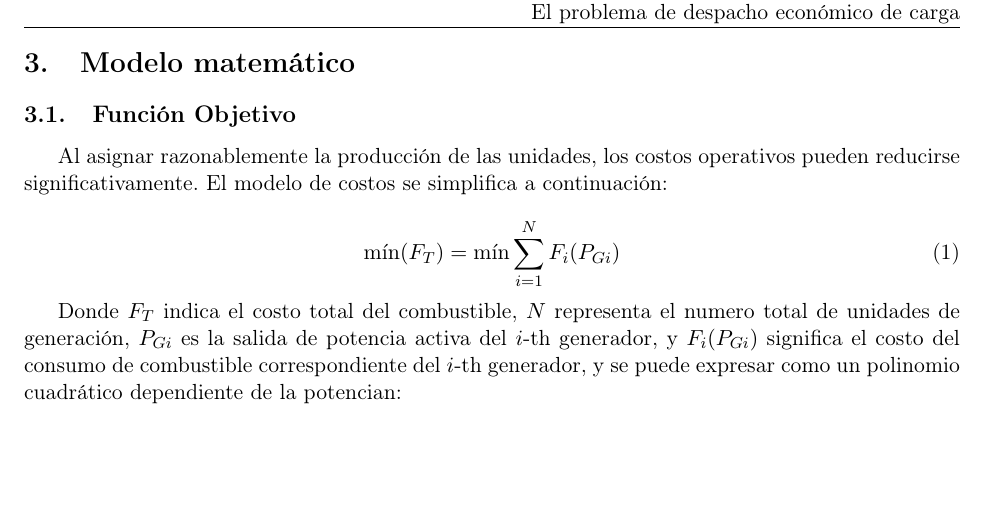
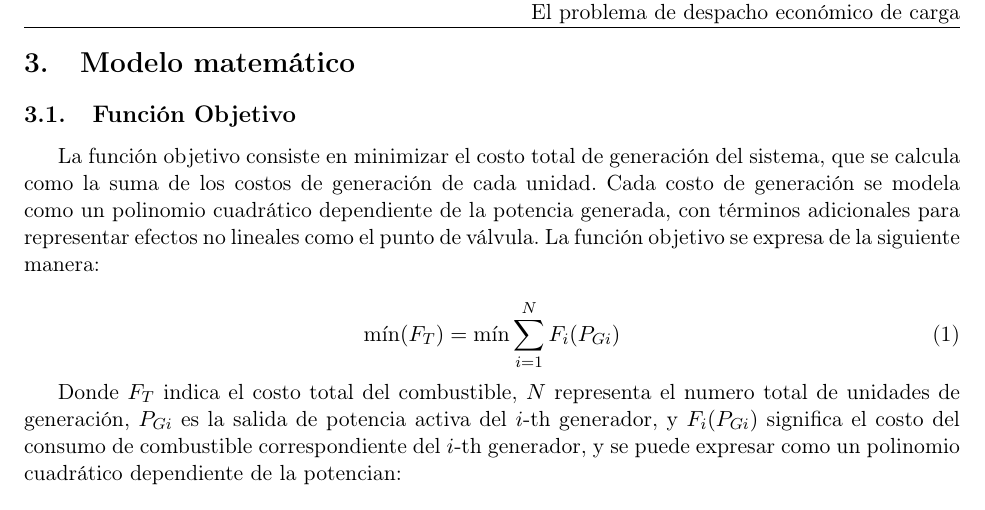
Before and after one commit to AminadabC/MIAAD, a LaTeX problem sheet (Analitica_Prescriptiva/Despacho_Economico/reporte_tarea.tex): part of page 6 of 12, cut so that both start at the same text, the shorter picture padded with empty space. Compiled offline with pdfLaTeX.

Commit message:
Add files via upload

```diff
--- a/Analitica_Prescriptiva/Despacho_Economico/reporte_tarea.tex
+++ b/Analitica_Prescriptiva/Despacho_Economico/reporte_tarea.tex
@@ -162,8 +162,7 @@ El sistema considera los siguientes aspectos clave que se encuentran en la Tabla
 \section{Modelo matemático}
 \subsection{Función Objetivo}
 
-Al asignar razonablemente la producción de las unidades, los costos operativos pueden reducirse significativamente.
-El modelo de costos se simplifica a continuación:
+La función objetivo consiste en minimizar el costo total de generación del sistema, que se calcula como la suma de los costos de generación de cada unidad. Cada costo de generación se modela como un polinomio cuadrático dependiente de la potencia generada, con términos adicionales para representar efectos no lineales como el punto de válvula. La función objetivo se expresa de la siguiente manera:
 
 \begin{equation}
     \min (F_T) =\min  \sum_{i=1}^{N} F_i(P_{Gi})
```
